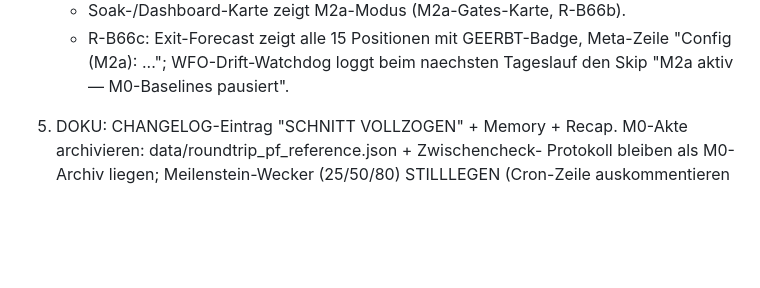
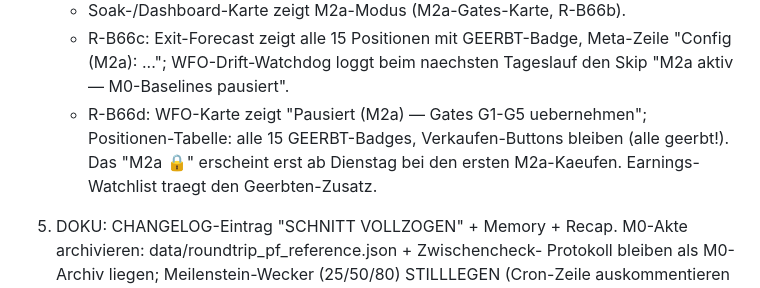
Before and after one commit to carlosbaumann754-svg/investpilot, a Markdown page: docs/M2A_SCHNITT_RUNBOOK.md, the part around the change. Drawn GitHub-style; blank space fills up the shorter version.

Commit message:
R-B66d: Runbook-Verifikation um Register-Pass-Erwartungen ergaenzt
Co-Authored-By: Claude Fable 5 <noreply@anthropic.com>

```diff
--- a/docs/M2A_SCHNITT_RUNBOOK.md
+++ b/docs/M2A_SCHNITT_RUNBOOK.md
@@ -38,6 +38,10 @@ M0-Exits per Code-Flag. Der Schnitt ist damit ein reiner Config-Patch.
    - R-B66c: Exit-Forecast zeigt alle 15 Positionen mit GEERBT-Badge,
      Meta-Zeile "Config (M2a): ..."; WFO-Drift-Watchdog loggt beim
      naechsten Tageslauf den Skip "M2a aktiv — M0-Baselines pausiert".
+   - R-B66d: WFO-Karte zeigt "Pausiert (M2a) — Gates G1-G5 uebernehmen";
+     Positionen-Tabelle: alle 15 GEERBT-Badges, Verkaufen-Buttons bleiben
+     (alle geerbt!). Das "M2a 🔒" erscheint erst ab Dienstag bei den
+     ersten M2a-Kaeufen. Earnings-Watchlist traegt den Geerbten-Zusatz.
 
 5. DOKU: CHANGELOG-Eintrag "SCHNITT VOLLZOGEN" + Memory + Recap.
    M0-Akte archivieren: data/roundtrip_pf_reference.json + Zwischencheck-
```
